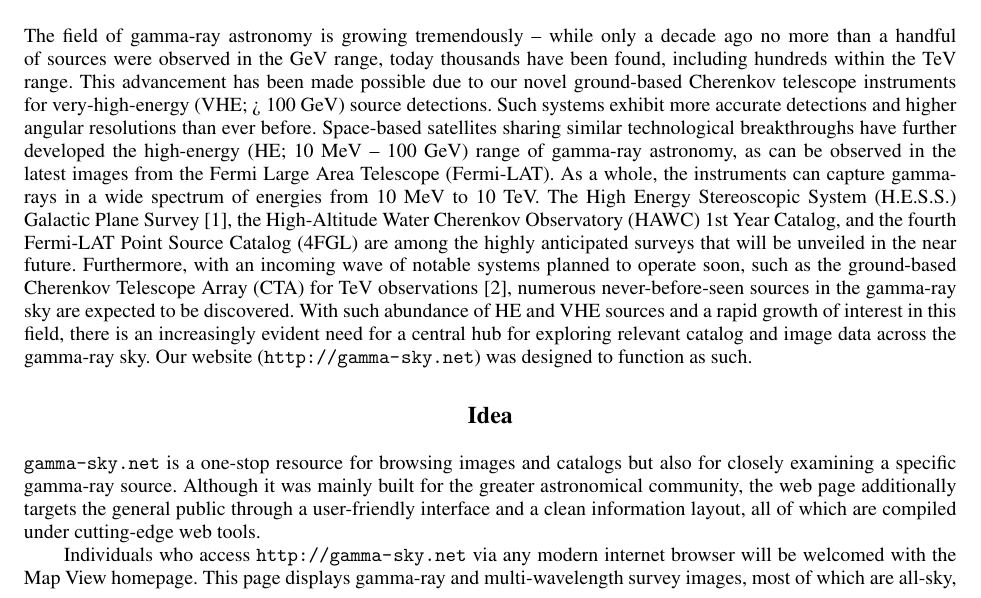
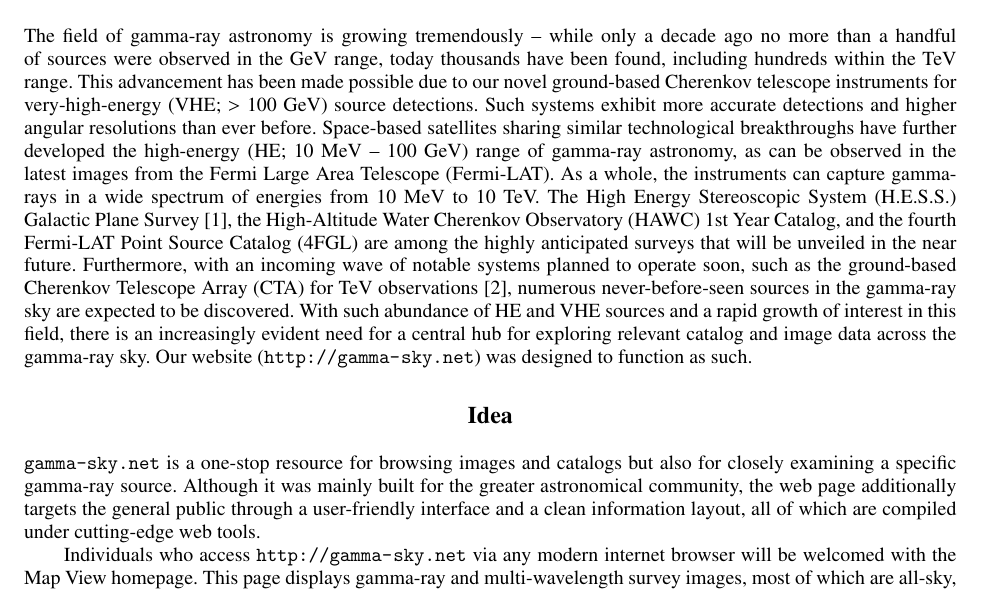
Before and after one commit to bozhikovstanislav/gammaskynet-gamma2016, a LaTeX paper (proceeding/gammaskynet-gamma2016.tex, which reads proceeding/text/introduction.tex): part of page 1 of 6, cut so that both start at the same text. Compiled offline with pdfLaTeX.

Commit message:
small fix

```diff
--- a/proceeding/text/introduction.tex
+++ b/proceeding/text/introduction.tex
@@ -1,3 +1,3 @@
 \section{Introduction}
 
-The field of gamma-ray astronomy is growing tremendously – while only a decade ago no more than a handful of sources were observed in the GeV range, today thousands have been found, including hundreds within the TeV range. This advancement has been made possible due to our novel ground-based Cherenkov telescope instruments for very-high-energy (VHE; > 100 GeV) source detections. Such systems exhibit more accurate detections and higher angular resolutions than ever before. Space-based satellites sharing similar technological breakthroughs have further developed the high-energy (HE; 10 MeV -- 100 GeV) range of gamma-ray astronomy, as can be observed in the latest images from the Fermi Large Area Telescope (Fermi-LAT). As a whole, the instruments can capture gamma-rays in a wide spectrum of energies from 10 MeV to 10 TeV. The High Energy Stereoscopic System (H.E.S.S.) Galactic Plane Survey \cite{hgps}, the High-Altitude Water Cherenkov Observatory (HAWC) 1st Year Catalog, and the fourth Fermi-LAT Point Source Catalog (4FGL) are among the highly anticipated surveys that will be unveiled in the near future. Furthermore, with an incoming wave of notable systems planned to operate soon, such as the ground-based Cherenkov Telescope Array (CTA) for TeV observations \cite{cta}, numerous never-before-seen sources in the gamma-ray sky are expected to be discovered. With such abundance of HE and VHE sources and a rapid growth of interest in this field, there is an increasingly evident need for a central hub for exploring relevant catalog and image data across the gamma-ray sky. Our website (\url{http://gamma-sky.net}) was designed to function as such.
+The field of gamma-ray astronomy is growing tremendously – while only a decade ago no more than a handful of sources were observed in the GeV range, today thousands have been found, including hundreds within the TeV range. This advancement has been made possible due to our novel ground-based Cherenkov telescope instruments for very-high-energy (VHE; $>$ 100 GeV) source detections. Such systems exhibit more accurate detections and higher angular resolutions than ever before. Space-based satellites sharing similar technological breakthroughs have further developed the high-energy (HE; 10 MeV -- 100 GeV) range of gamma-ray astronomy, as can be observed in the latest images from the Fermi Large Area Telescope (Fermi-LAT). As a whole, the instruments can capture gamma-rays in a wide spectrum of energies from 10 MeV to 10 TeV. The High Energy Stereoscopic System (H.E.S.S.) Galactic Plane Survey \cite{hgps}, the High-Altitude Water Cherenkov Observatory (HAWC) 1st Year Catalog, and the fourth Fermi-LAT Point Source Catalog (4FGL) are among the highly anticipated surveys that will be unveiled in the near future. Furthermore, with an incoming wave of notable systems planned to operate soon, such as the ground-based Cherenkov Telescope Array (CTA) for TeV observations \cite{cta}, numerous never-before-seen sources in the gamma-ray sky are expected to be discovered. With such abundance of HE and VHE sources and a rapid growth of interest in this field, there is an increasingly evident need for a central hub for exploring relevant catalog and image data across the gamma-ray sky. Our website (\url{http://gamma-sky.net}) was designed to function as such.
```
